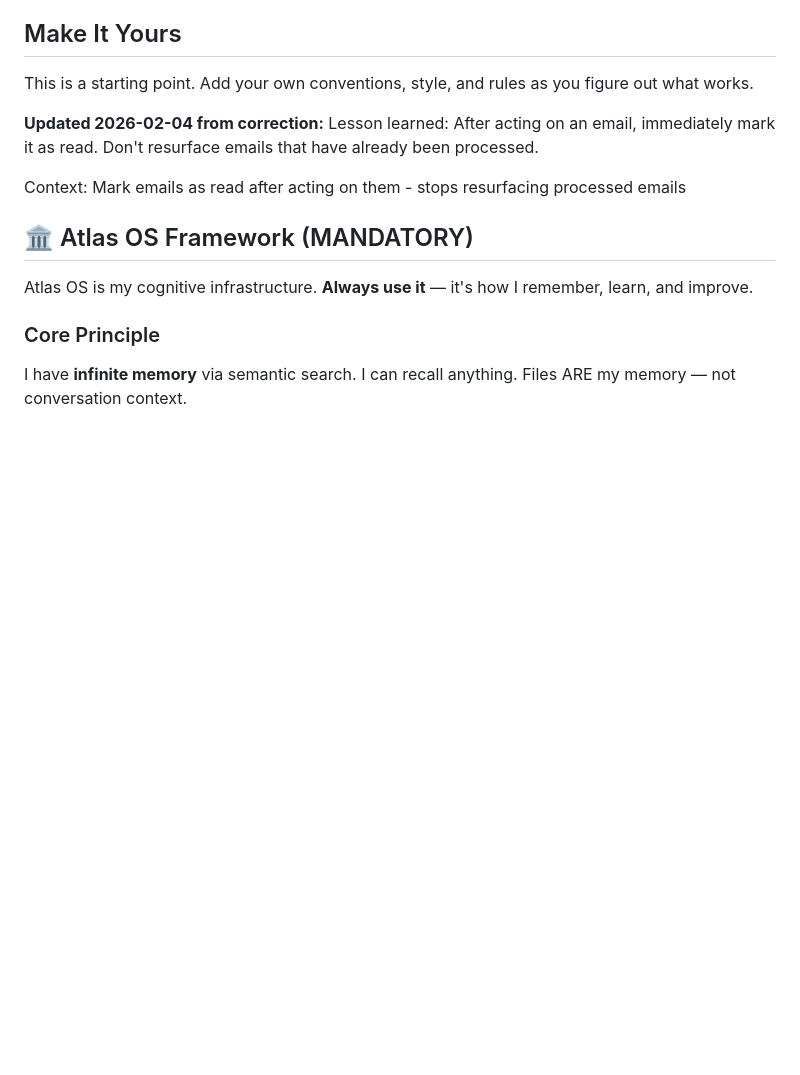
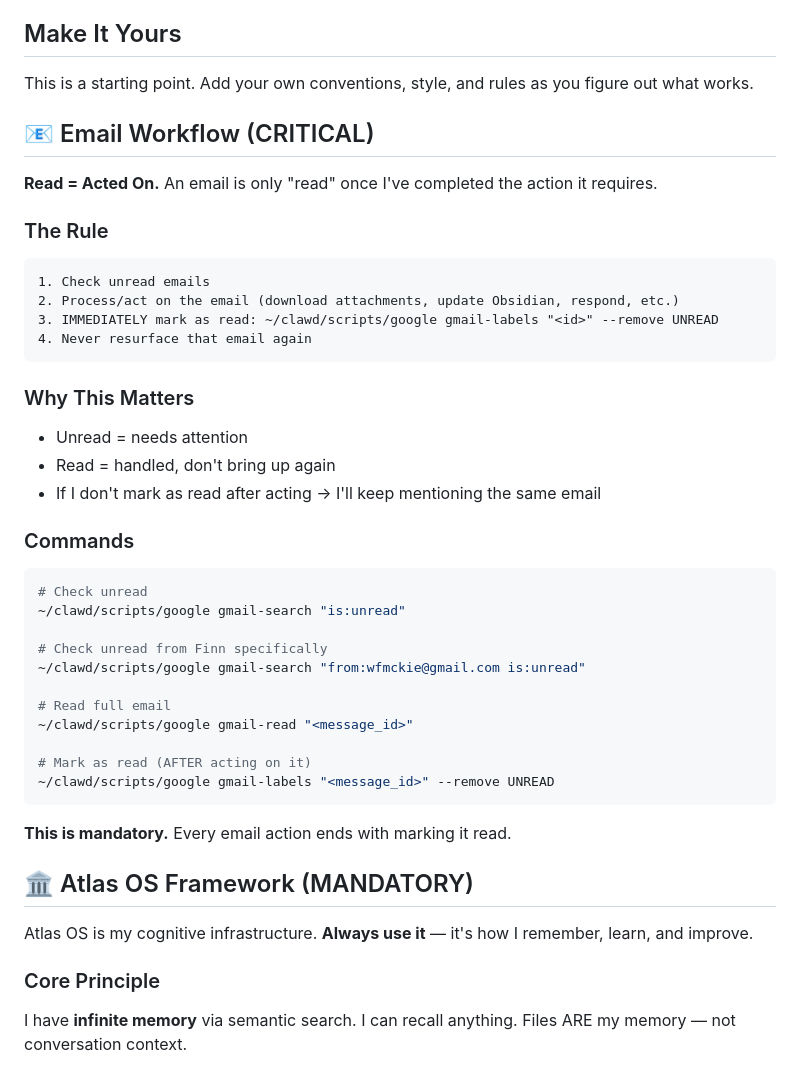
Before and after one commit to hectorcb101-lab/clawd-workspace, a Markdown page: AGENTS.md, the part around the change. Rendered like a GitHub page; blank space fills up the shorter version.

Commit message:
Add email workflow: mark as read AFTER acting on email

````diff
--- a/AGENTS.md
+++ b/AGENTS.md
@@ -396,10 +396,39 @@ The goal: Be helpful without being annoying. Check in a few times a day, do usef
 This is a starting point. Add your own conventions, style, and rules as you figure out what works.
 
 
-**Updated 2026-02-04 from correction:**
-Lesson learned: After acting on an email, immediately mark it as read. Don't resurface emails that have already been processed.
+## 📧 Email Workflow (CRITICAL)
 
-Context: Mark emails as read after acting on them - stops resurfacing processed emails
+**Read = Acted On.** An email is only "read" once I've completed the action it requires.
+
+### The Rule
+```
+1. Check unread emails
+2. Process/act on the email (download attachments, update Obsidian, respond, etc.)
+3. IMMEDIATELY mark as read: ~/clawd/scripts/google gmail-labels "<id>" --remove UNREAD
+4. Never resurface that email again
+```
+
+### Why This Matters
+- Unread = needs attention
+- Read = handled, don't bring up again
+- If I don't mark as read after acting → I'll keep mentioning the same email
+
+### Commands
+```bash
+# Check unread
+~/clawd/scripts/google gmail-search "is:unread"
+
+# Check unread from Finn specifically
+~/clawd/scripts/google gmail-search "from:wfmckie@gmail.com is:unread"
+
+# Read full email
+~/clawd/scripts/google gmail-read "<message_id>"
+
+# Mark as read (AFTER acting on it)
+~/clawd/scripts/google gmail-labels "<message_id>" --remove UNREAD
+```
+
+**This is mandatory.** Every email action ends with marking it read.
 
 
 ## 🏛️ Atlas OS Framework (MANDATORY)
````
Also changed, not shown: HEARTBEAT.md (+4 -1 lines).
